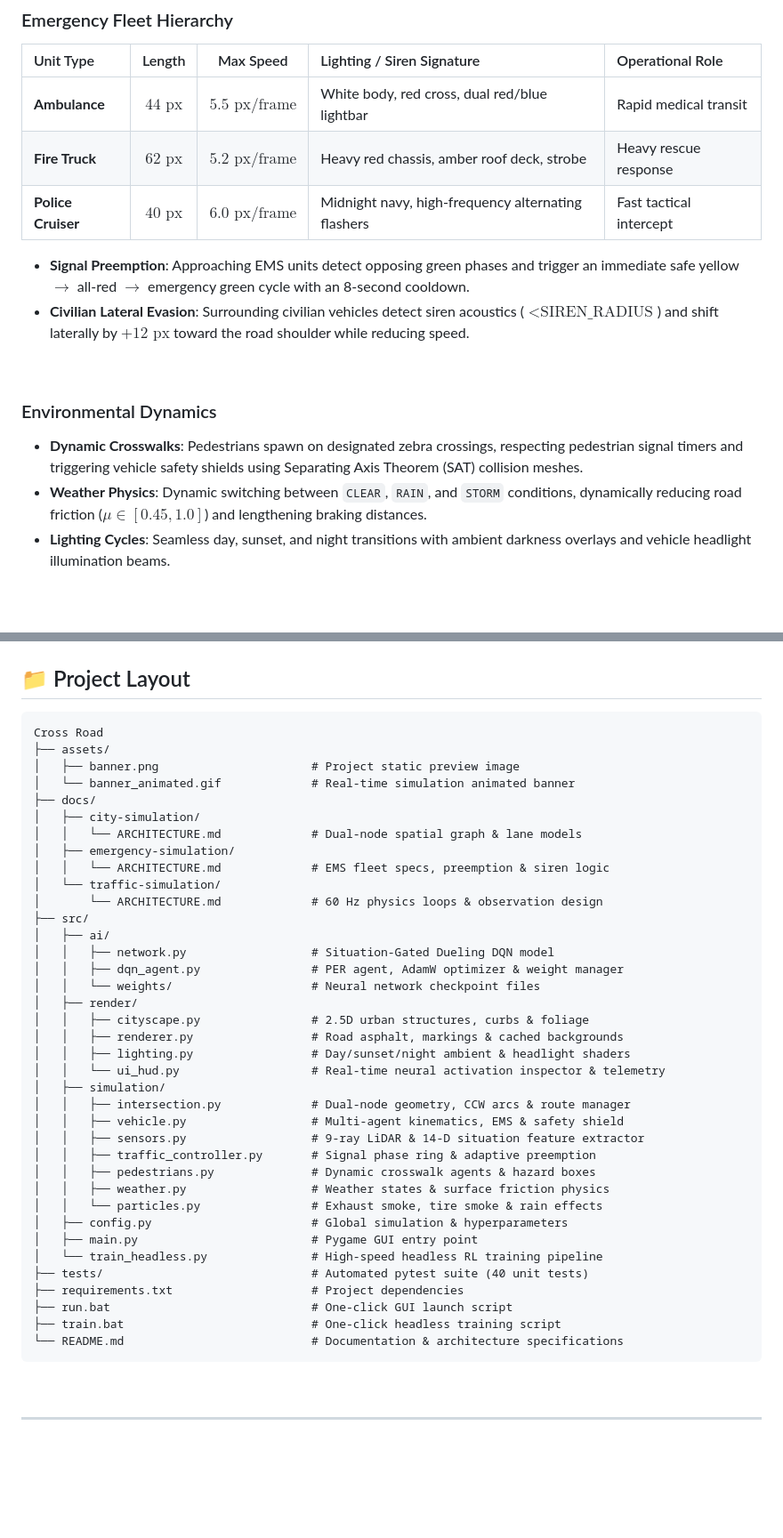
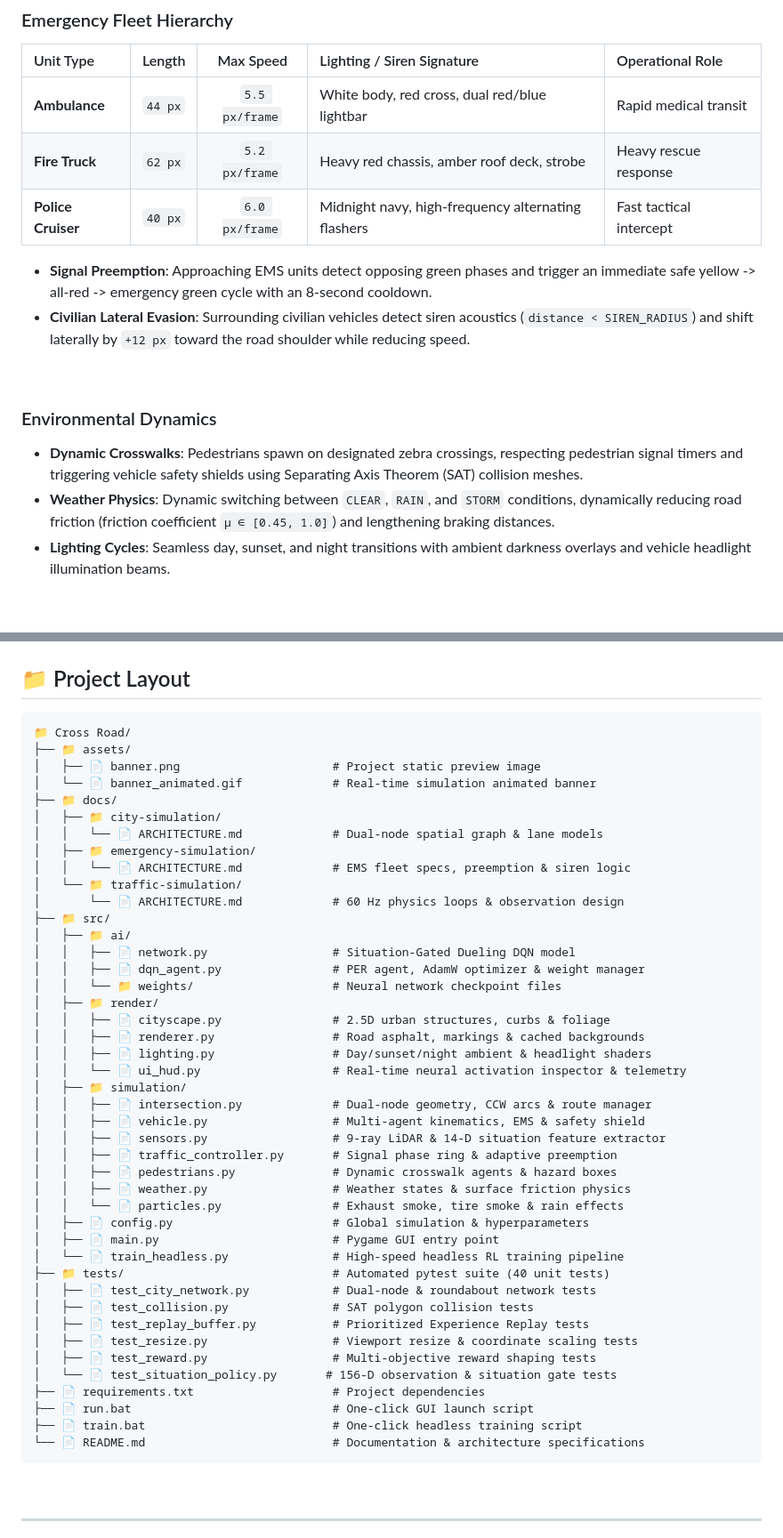
Before and after one commit to mohammadrezamirtaleb/AI-Powered-Projects, a Markdown page: Reinforcement Learning/Cross Road/README.md, 2 parts joined by grey strips. Shown at 89% size. GitHub-like rendering; blank space fills up the shorter version.

Commit message:
docs(cross-road): fix katex math mode syntax error and add folder emojis to layout
- Fix KaTeX math parser error caused by unescaped underscore in math mode.
- Add folder and file emojis to project structure tree under Project Layout section.
- Sanitize inline mathematical and unit notations for seamless GitHub rendering.

````diff
--- a/Reinforcement Learning/Cross Road/README.md
+++ b/Reinforcement Learning/Cross Road/README.md
@@ -295,19 +295,19 @@ $$R_t = r_{\text{progress}} + r_{\text{headway}} + r_{\text{signal}} + r_{\text{
 
 | Unit Type | Length | Max Speed | Lighting / Siren Signature | Operational Role |
 | :--- | :---: | :---: | :--- | :--- |
-| **Ambulance** | $44\text{ px}$ | $5.5\text{ px/frame}$ | White body, red cross, dual red/blue lightbar | Rapid medical transit |
-| **Fire Truck** | $62\text{ px}$ | $5.2\text{ px/frame}$ | Heavy red chassis, amber roof deck, strobe | Heavy rescue response |
-| **Police Cruiser** | $40\text{ px}$ | $6.0\text{ px/frame}$ | Midnight navy, high-frequency alternating flashers | Fast tactical intercept |
+| **Ambulance** | `44 px` | `5.5 px/frame` | White body, red cross, dual red/blue lightbar | Rapid medical transit |
+| **Fire Truck** | `62 px` | `5.2 px/frame` | Heavy red chassis, amber roof deck, strobe | Heavy rescue response |
+| **Police Cruiser** | `40 px` | `6.0 px/frame` | Midnight navy, high-frequency alternating flashers | Fast tactical intercept |
 
-- **Signal Preemption**: Approaching EMS units detect opposing green phases and trigger an immediate safe yellow $\rightarrow$ all-red $\rightarrow$ emergency green cycle with an 8-second cooldown.
-- **Civilian Lateral Evasion**: Surrounding civilian vehicles detect siren acoustics ($< \text{SIREN\_RADIUS}$) and shift laterally by $+12\text{ px}$ toward the road shoulder while reducing speed.
+- **Signal Preemption**: Approaching EMS units detect opposing green phases and trigger an immediate safe yellow -> all-red -> emergency green cycle with an 8-second cooldown.
+- **Civilian Lateral Evasion**: Surrounding civilian vehicles detect siren acoustics (`distance < SIREN_RADIUS`) and shift laterally by `+12 px` toward the road shoulder while reducing speed.
 
 <br>
 
 ### Environmental Dynamics
 
 - **Dynamic Crosswalks**: Pedestrians spawn on designated zebra crossings, respecting pedestrian signal timers and triggering vehicle safety shields using Separating Axis Theorem (SAT) collision meshes.
-- **Weather Physics**: Dynamic switching between `CLEAR`, `RAIN`, and `STORM` conditions, dynamically reducing road friction ($\mu \in [0.45, 1.0]$) and lengthening braking distances.
+- **Weather Physics**: Dynamic switching between `CLEAR`, `RAIN`, and `STORM` conditions, dynamically reducing road friction (friction coefficient `μ ∈ [0.45, 1.0]`) and lengthening braking distances.
 - **Lighting Cycles**: Seamless day, sunset, and night transitions with ambient darkness overlays and vehicle headlight illumination beams.
 
 <br>
@@ -423,43 +423,49 @@ tests/test_situation_policy.py .....                                     [100%]
 ## 📁 Project Layout
 
 ```text
-Cross Road
-├── assets/
-│   ├── banner.png                      # Project static preview image
-│   └── banner_animated.gif             # Real-time simulation animated banner
-├── docs/
-│   ├── city-simulation/
-│   │   └── ARCHITECTURE.md             # Dual-node spatial graph & lane models
-│   ├── emergency-simulation/
-│   │   └── ARCHITECTURE.md             # EMS fleet specs, preemption & siren logic
-│   └── traffic-simulation/
-│       └── ARCHITECTURE.md             # 60 Hz physics loops & observation design
-├── src/
-│   ├── ai/
-│   │   ├── network.py                  # Situation-Gated Dueling DQN model
-│   │   ├── dqn_agent.py                # PER agent, AdamW optimizer & weight manager
-│   │   └── weights/                    # Neural network checkpoint files
-│   ├── render/
-│   │   ├── cityscape.py                # 2.5D urban structures, curbs & foliage
-│   │   ├── renderer.py                 # Road asphalt, markings & cached backgrounds
-│   │   ├── lighting.py                 # Day/sunset/night ambient & headlight shaders
-│   │   └── ui_hud.py                   # Real-time neural activation inspector & telemetry
-│   ├── simulation/
-│   │   ├── intersection.py             # Dual-node geometry, CCW arcs & route manager
-│   │   ├── vehicle.py                  # Multi-agent kinematics, EMS & safety shield
-│   │   ├── sensors.py                  # 9-ray LiDAR & 14-D situation feature extractor
-│   │   ├── traffic_controller.py       # Signal phase ring & adaptive preemption
-│   │   ├── pedestrians.py              # Dynamic crosswalk agents & hazard boxes
-│   │   ├── weather.py                  # Weather states & surface friction physics
-│   │   └── particles.py                # Exhaust smoke, tire smoke & rain effects
-│   ├── config.py                       # Global simulation & hyperparameters
-│   ├── main.py                         # Pygame GUI entry point
-│   └── train_headless.py               # High-speed headless RL training pipeline
-├── tests/                              # Automated pytest suite (40 unit tests)
-├── requirements.txt                    # Project dependencies
-├── run.bat                             # One-click GUI launch script
-├── train.bat                           # One-click headless training script
-└── README.md                           # Documentation & architecture specifications
+📁 Cross Road/
+├── 📁 assets/
+│   ├── 📄 banner.png                      # Project static preview image
+│   └── 📄 banner_animated.gif             # Real-time simulation animated banner
+├── 📁 docs/
+│   ├── 📁 city-simulation/
+│   │   └── 📄 ARCHITECTURE.md             # Dual-node spatial graph & lane models
+│   ├── 📁 emergency-simulation/
+│   │   └── 📄 ARCHITECTURE.md             # EMS fleet specs, preemption & siren logic
+│   └── 📁 traffic-simulation/
+│       └── 📄 ARCHITECTURE.md             # 60 Hz physics loops & observation design
+├── 📁 src/
+│   ├── 📁 ai/
+│   │   ├── 📄 network.py                  # Situation-Gated Dueling DQN model
+│   │   ├── 📄 dqn_agent.py                # PER agent, AdamW optimizer & weight manager
+│   │   └── 📁 weights/                    # Neural network checkpoint files
+│   ├── 📁 render/
+│   │   ├── 📄 cityscape.py                # 2.5D urban structures, curbs & foliage
+│   │   ├── 📄 renderer.py                 # Road asphalt, markings & cached backgrounds
+│   │   ├── 📄 lighting.py                 # Day/sunset/night ambient & headlight shaders
+│   │   └── 📄 ui_hud.py                   # Real-time neural activation inspector & telemetry
+│   ├── 📁 simulation/
+│   │   ├── 📄 intersection.py             # Dual-node geometry, CCW arcs & route manager
+│   │   ├── 📄 vehicle.py                  # Multi-agent kinematics, EMS & safety shield
+│   │   ├── 📄 sensors.py                  # 9-ray LiDAR & 14-D situation feature extractor
+│   │   ├── 📄 traffic_controller.py       # Signal phase ring & adaptive preemption
+│   │   ├── 📄 pedestrians.py              # Dynamic crosswalk agents & hazard boxes
+│   │   ├── 📄 weather.py                  # Weather states & surface friction physics
+│   │   └── 📄 particles.py                # Exhaust smoke, tire smoke & rain effects
+│   ├── 📄 config.py                       # Global simulation & hyperparameters
+│   ├── 📄 main.py                         # Pygame GUI entry point
+│   └── 📄 train_headless.py               # High-speed headless RL training pipeline
+├── 📁 tests/                              # Automated pytest suite (40 unit tests)
+│   ├── 📄 test_city_network.py            # Dual-node & roundabout network tests
+│   ├── 📄 test_collision.py               # SAT polygon collision tests
+│   ├── 📄 test_replay_buffer.py           # Prioritized Experience Replay tests
+│   ├── 📄 test_resize.py                  # Viewport resize & coordinate scaling tests
+│   ├── 📄 test_reward.py                  # Multi-objective reward shaping tests
+│   └── 📄 test_situation_policy.py       # 156-D observation & situation gate tests
+├── 📄 requirements.txt                    # Project dependencies
+├── 📄 run.bat                             # One-click GUI launch script
+├── 📄 train.bat                           # One-click headless training script
+└── 📄 README.md                           # Documentation & architecture specifications
 ```
 
 <br>
````
Also changed, not shown: other parts of Reinforcement Learning/Cross Road/README.md (+18 -18 lines).
